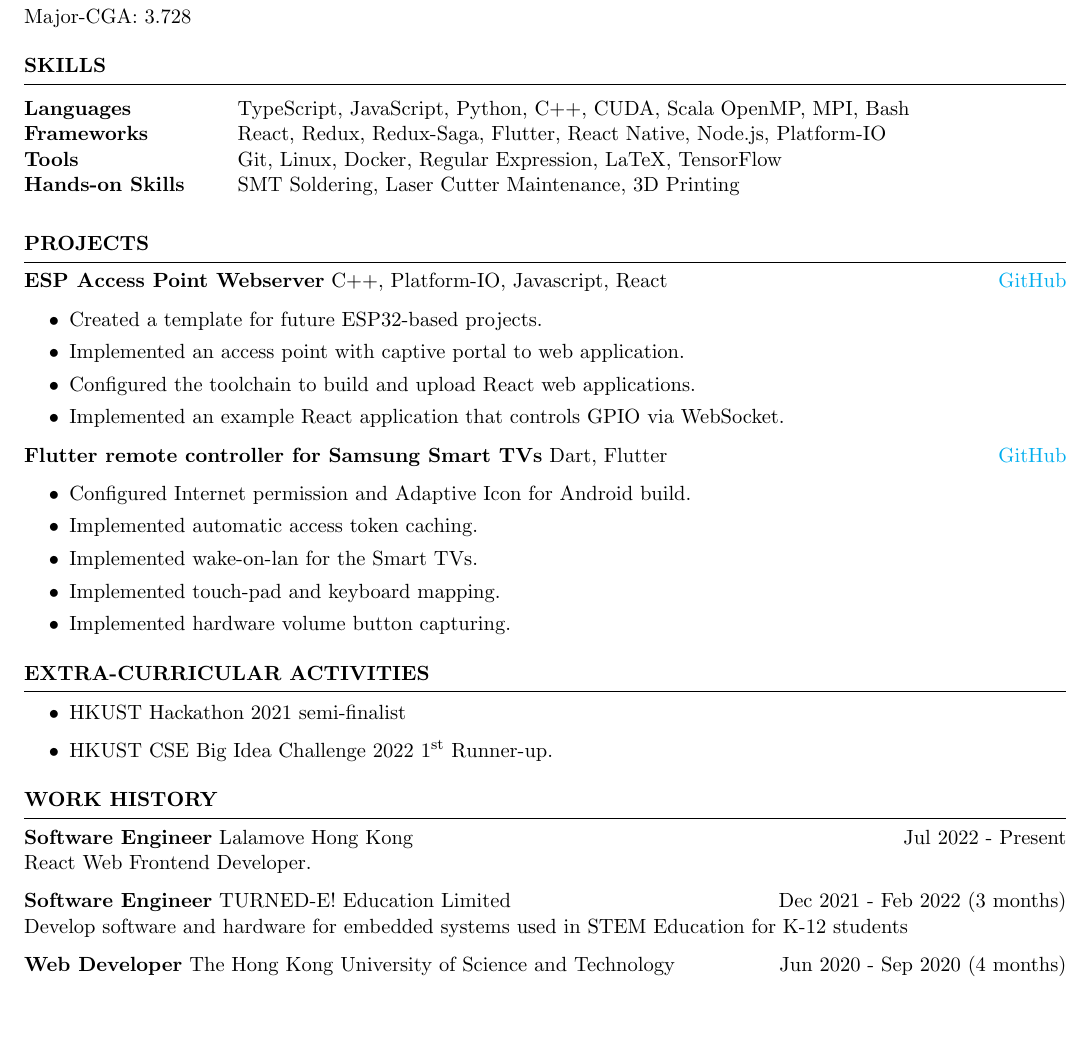
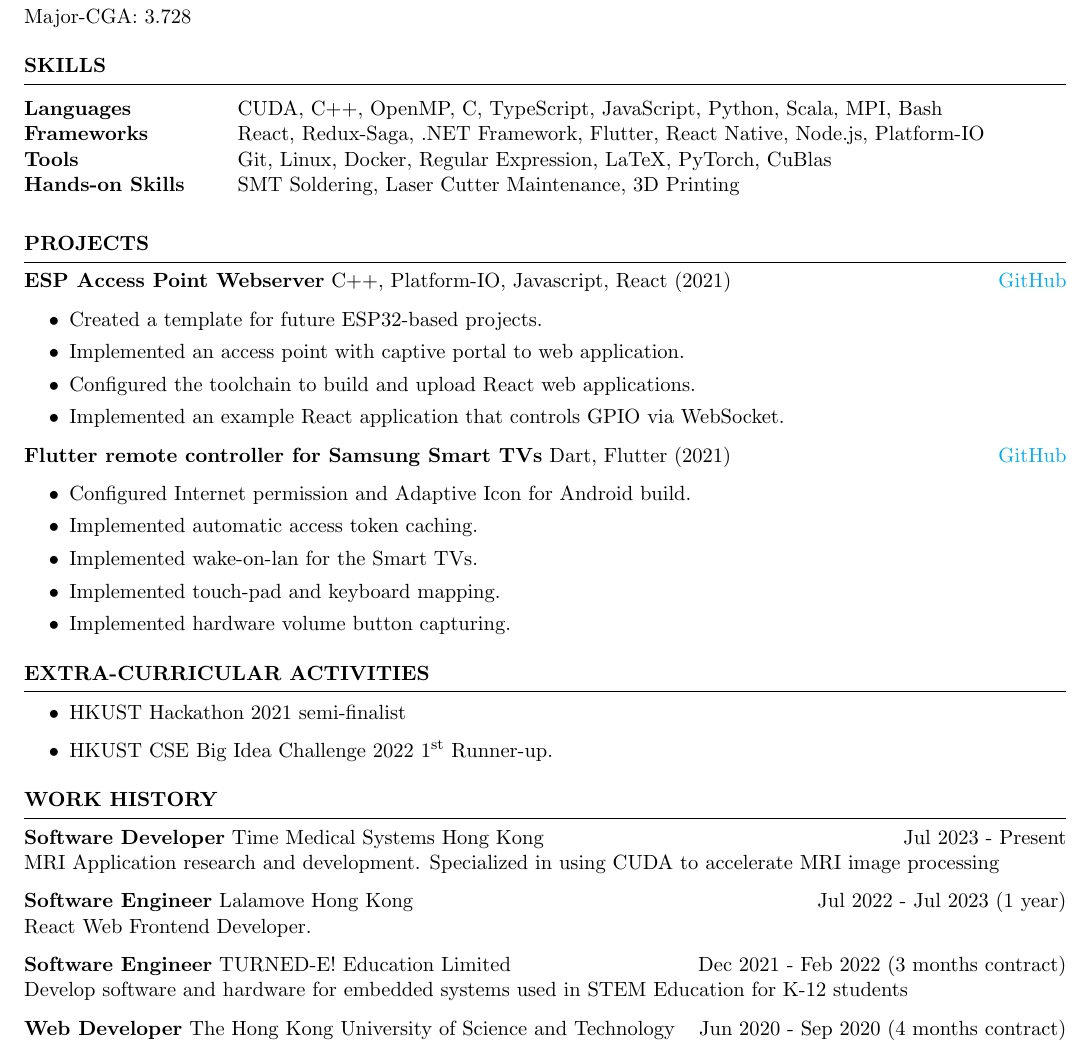
Before and after one commit to h9419/Resume-Tsang-Cheuk-Nam, a LaTeX CV (resume.tex): part of the page, cut so that both start at the same text, the shorter picture padded with empty space. Compiled offline with pdfLaTeX.

Commit message:
General update

```diff
--- a/resume.tex
+++ b/resume.tex
@@ -35,9 +35,9 @@
 %----------------------------------------------------------------------------------------
 \begin{rSection}{SKILLS}
     \begin{tabular}{ @{} >{\bfseries}l @{\hspace{6ex}} l }
-        Languages       & TypeScript, JavaScript, Python, C++, CUDA, Scala OpenMP, MPI, Bash       \\
-        Frameworks      & React, Redux, Redux-Saga, Flutter, React Native, Node.js, Platform-IO    \\
-        Tools           & Git, Linux, Docker, Regular Expression, LaTeX, TensorFlow                \\
+        Languages       & CUDA, C++, OpenMP, C#, TypeScript, JavaScript, Python, Scala, MPI, Bash       \\
+        Frameworks      & React, Redux-Saga, .NET Framework, Flutter, React Native, Node.js, Platform-IO \\
+        Tools           & Git, Linux, Docker, Regular Expression, LaTeX, PyTorch, CuBlas \\
         Hands-on Skills & SMT Soldering, Laser Cutter Maintenance, 3D Printing
         \\
     \end{tabular}\\
@@ -50,7 +50,7 @@
 %----------------------------------------------------------------------------------------
 \begin{rSection}{PROJECTS}
     \vspace{-1.25em}
-    \item \textbf{ESP Access Point Webserver} {C++, Platform-IO, Javascript, React} \hfill \href{https://github.com/h9419/ESP_AP_Webserver}{GitHub}
+    \item \textbf{ESP Access Point Webserver} {C++, Platform-IO, Javascript, React (2021)} \hfill \href{https://github.com/h9419/ESP_AP_Webserver}{GitHub}
     \begin{itemize}
         \itemsep -3pt {}
         \item Created a template for future ESP32-based projects.
@@ -58,7 +58,7 @@
         \item Configured the toolchain to build and upload React web applications.
         \item Implemented an example React application that controls GPIO via WebSocket.
     \end{itemize}
-    \item \textbf{Flutter remote controller for Samsung Smart TVs} {Dart, Flutter} \hfill \href{https://github.com/h9419/flutter_samsung_remote}{GitHub}
+    \item \textbf{Flutter remote controller for Samsung Smart TVs} {Dart, Flutter (2021)} \hfill \href{https://github.com/h9419/flutter_samsung_remote}{GitHub}
     \begin{itemize}
         \itemsep -3pt {}
         \item Configured Internet permission and Adaptive Icon for Android build.
@@ -114,13 +114,15 @@
 
 \begin{rSection}{Work History}
     \vspace{-1.25em}
-    \item \textbf{Software Engineer} {Lalamove Hong Kong} \hfill Jul 2022 - Present \\
+    \item \textbf{Software Developer} {Time Medical Systems Hong Kong} \hfill Jul 2023 - Present \\
+    MRI Application research and development. Specialized in using CUDA to accelerate MRI image processing
+    \item \textbf{Software Engineer} {Lalamove Hong Kong} \hfill Jul 2022 - Jul 2023 (1 year)\\
     React Web Frontend Developer.
-    \item \textbf{Software Engineer} {TURNED-E! Education Limited} \hfill Dec 2021 - Feb 2022 (3 months) \\
+    \item \textbf{Software Engineer} {TURNED-E! Education Limited} \hfill Dec 2021 - Feb 2022 (3 months contract) \\
     Develop software and hardware for embedded systems used in STEM Education for K-12 students
     % \item \textbf{Software Engineer} {DearFans} \hfill Dec 2020 - Jan 2021 (2 months) \\
     % Full stack developer to develop the company's website and mobile app from the ground up using React.js and Flutter.
-    \item \textbf{Web Developer} {The Hong Kong University of Science and Technology} \hfill Jun 2020 - Sep 2020 (4 months) \\
+    \item \textbf{Web Developer} {The Hong Kong University of Science and Technology} \hfill Jun 2020 - Sep 2020 (4 months contract) \\
     Organizing, renovating and building of the University's engineering education center's websites for internal use.
     % \item \textbf{Laboratory Technician} {The Hong Kong University of Science and Technology} \hfill Aug 2019 - Sep 2019 (2 months) \\
     % Managing and maintaining the undergraduate student experiential learning lab in the university.
```
